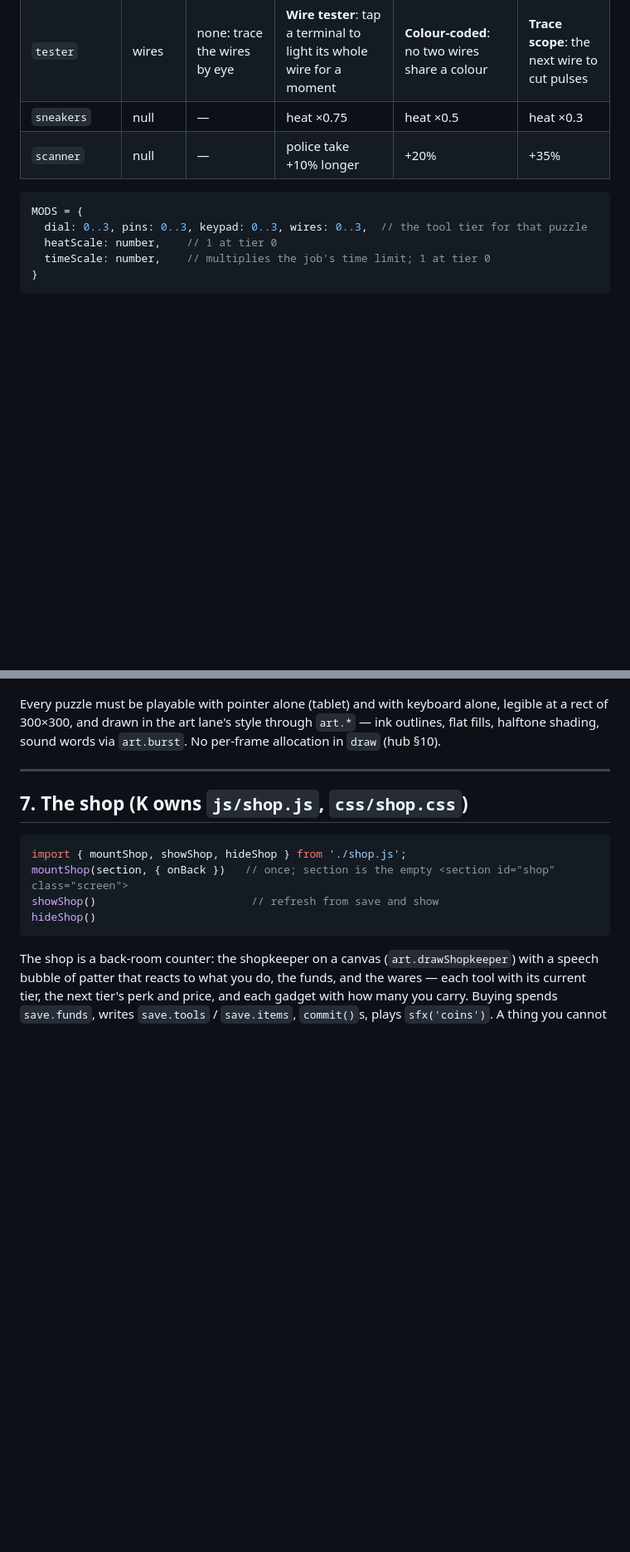
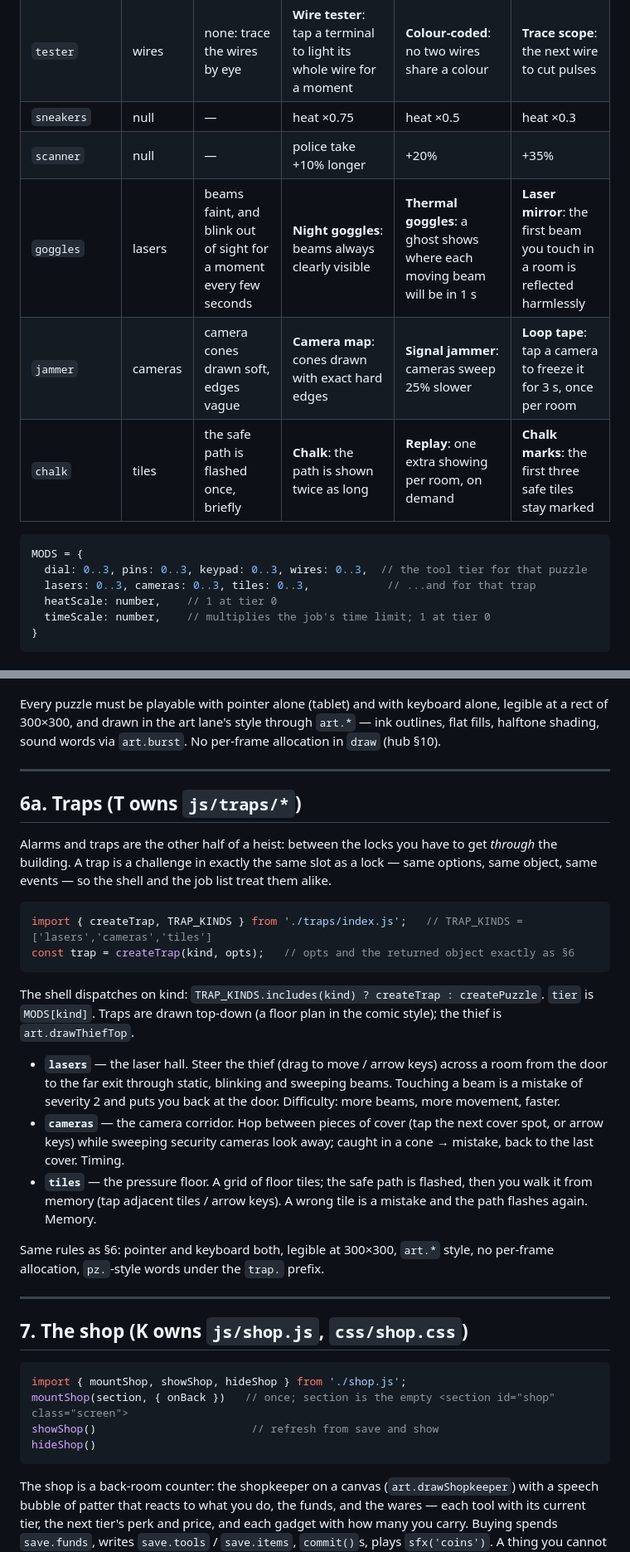
Before and after one commit to ivaruf/heist, a Markdown page: DESIGN.md, 2 parts joined by grey strips. Shown at 83% size. Drawn GitHub-style; blank space fills up the shorter version.

Commit message:
Locks are only half a heist: lasers, cameras and a floor that remembers
Co-Authored-By: Claude Opus 5.5 <noreply@anthropic.com>

````diff
--- a/DESIGN.md
+++ b/DESIGN.md
@@ -225,10 +227,14 @@ changes the table without changing this file.
 | `tester` | wires | none: trace the wires by eye | **Wire tester**: tap a terminal to light its whole wire for a moment | **Colour-coded**: no two wires share a colour | **Trace scope**: the next wire to cut pulses |
 | `sneakers` | null | — | heat ×0.75 | heat ×0.5 | heat ×0.3 |
 | `scanner` | null | — | police take +10% longer | +20% | +35% |
+| `goggles` | lasers | beams faint, and blink out of sight for a moment every few seconds | **Night goggles**: beams always clearly visible | **Thermal goggles**: a ghost shows where each moving beam will be in 1 s | **Laser mirror**: the first beam you touch in a room is reflected harmlessly |
+| `jammer` | cameras | camera cones drawn soft, edges vague | **Camera map**: cones drawn with exact hard edges | **Signal jammer**: cameras sweep 25% slower | **Loop tape**: tap a camera to freeze it for 3 s, once per room |
+| `chalk` | tiles | the safe path is flashed once, briefly | **Chalk**: the path is shown twice as long | **Replay**: one extra showing per room, on demand | **Chalk marks**: the first three safe tiles stay marked |
 
 ```js
 MODS = {
   dial: 0..3, pins: 0..3, keypad: 0..3, wires: 0..3,  // the tool tier for that puzzle
+  lasers: 0..3, cameras: 0..3, tiles: 0..3,            // ...and for that trap
   heatScale: number,    // 1 at tier 0
   timeScale: number,    // multiplies the job's time limit; 1 at tier 0
 }
@@ -325,6 +332,38 @@ through `art.*` — ink outlines, flat fills, halftone shading, sound words via
 
 ---
 
+## 6a. Traps (T owns `js/traps/*`)
+
+Alarms and traps are the other half of a heist: between the locks you have
+to get *through* the building. A trap is a challenge in exactly the same slot
+as a lock — same options, same object, same events — so the shell and the
+job list treat them alike.
+
+```js
+import { createTrap, TRAP_KINDS } from './traps/index.js';   // TRAP_KINDS = ['lasers','cameras','tiles']
+const trap = createTrap(kind, opts);   // opts and the returned object exactly as §6
+```
+
+The shell dispatches on kind: `TRAP_KINDS.includes(kind) ? createTrap : createPuzzle`.
+`tier` is `MODS[kind]`. Traps are drawn top-down (a floor plan in the comic
+style); the thief is `art.drawThiefTop`.
+
+- **`lasers`** — the laser hall. Steer the thief (drag to move / arrow keys)
+  across a room from the door to the far exit through static, blinking and
+  sweeping beams. Touching a beam is a mistake of severity 2 and puts you back
+  at the door. Difficulty: more beams, more movement, faster.
+- **`cameras`** — the camera corridor. Hop between pieces of cover (tap the
+  next cover spot, or arrow keys) while sweeping security cameras look away;
+  caught in a cone → mistake, back to the last cover. Timing.
+- **`tiles`** — the pressure floor. A grid of floor tiles; the safe path is
+  flashed, then you walk it from memory (tap adjacent tiles / arrow keys). A
+  wrong tile is a mistake and the path flashes again. Memory.
+
+Same rules as §6: pointer and keyboard both, legible at 300×300, `art.*`
+style, no per-frame allocation, `pz.`-style words under the `trap.` prefix.
+
+---
+
 ## 7. The shop (K owns `js/shop.js`, `css/shop.css`)
 
 ```js
````
Also changed, not shown: other parts of DESIGN.md (+5 -2 lines).
